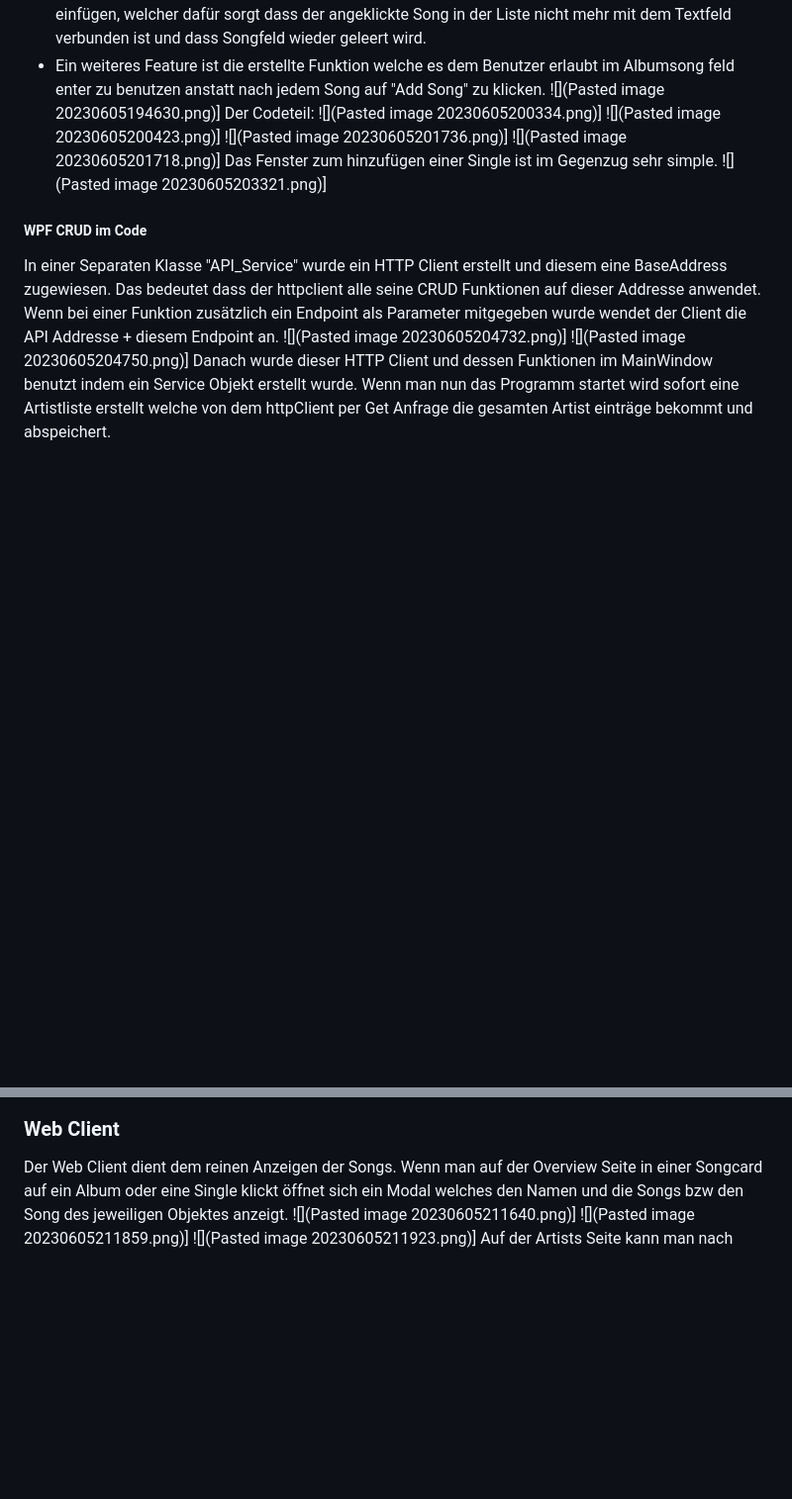
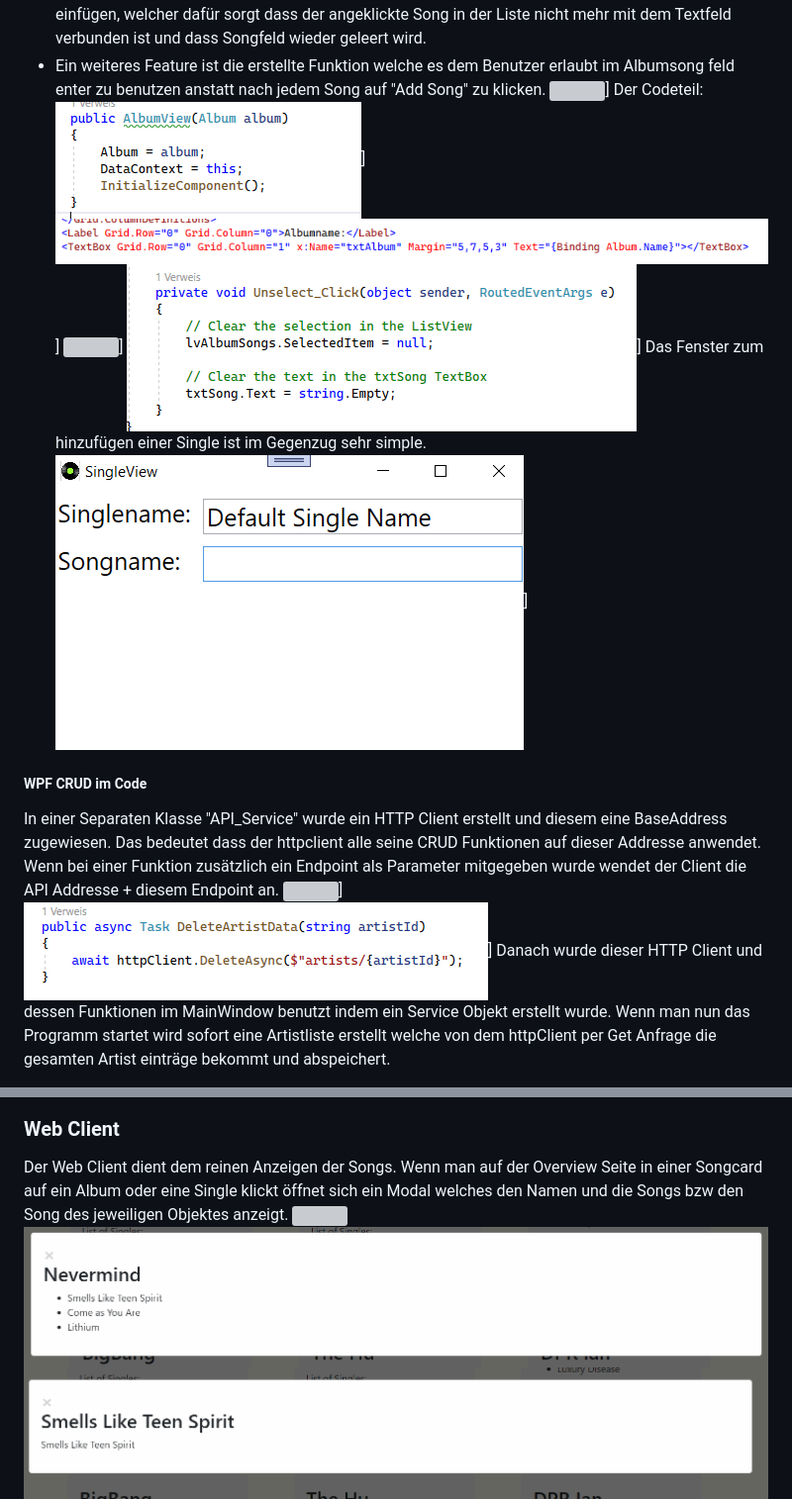
Before and after one commit to Janoran/Pos_Semesterprojek_2023_ArtistAPI, a Markdown page: Pos_Projekt/Favorite Artists API.md, 2 parts joined by grey strips. Shown: that part at 99% size. GitHub-like rendering; blank space fills up the shorter version; grey boxes are pictures that could not be loaded.

```diff
--- a/Pos_Projekt/Favorite Artists API.md
+++ b/Pos_Projekt/Favorite Artists API.md
@@ -94,20 +94,20 @@ Im folgenden Albumview Fenster hat man wieder einige Möglichkeiten:
 * Um das Updaten der Songs zu ermöglichen hab ich eine Funktion erstellt welche erkennt wenn ein Song augewählt/angeklickt wurde und diesen Dann im Textfeld einfügt und bearbeitbar macht.
   Damit man im Anschluss auch wieder neue Songs hinzufügen kann musste ich einen Button "Unselect List" einfügen, welcher dafür sorgt dass der angeklickte Song in der Liste nicht mehr mit dem Textfeld verbunden ist und dass Songfeld wieder geleert wird.
 * Ein weiteres Feature ist die erstellte Funktion welche es dem Benutzer erlaubt im Albumsong feld enter zu benutzen anstatt nach jedem Song auf "Add Song" zu klicken.
-![](Pasted image 20230605194630.png)]
+![](https://github.com/Janoran/Pos_Semesterprojek_2023_ArtistAPI/blob/16bf78eeaf6cd09c9b685a9d7108a0de82bf5483/Pos_Projekt/Pasted%20image%2020230605194630.png)]
 Der Codeteil:
-![](Pasted image 20230605200334.png)]
-![](Pasted image 20230605200423.png)]
-![](Pasted image 20230605201736.png)]
-![](Pasted image 20230605201718.png)]
+![](https://github.com/Janoran/Pos_Semesterprojek_2023_ArtistAPI/blob/16bf78eeaf6cd09c9b685a9d7108a0de82bf5483/Pos_Projekt/Pasted%20image%2020230605200334.png)]
+![](https://github.com/Janoran/Pos_Semesterprojek_2023_ArtistAPI/blob/16bf78eeaf6cd09c9b685a9d7108a0de82bf5483/Pos_Projekt/Pasted%20image%2020230605200423.png)]
+![](https://github.com/Janoran/Pos_Semesterprojek_2023_ArtistAPI/blob/16bf78eeaf6cd09c9b685a9d7108a0de82bf5483/Pos_Projekt/Pasted%20image%2020230605201736.png)]
+![](https://github.com/Janoran/Pos_Semesterprojek_2023_ArtistAPI/blob/16bf78eeaf6cd09c9b685a9d7108a0de82bf5483/Pos_Projekt/Pasted%20image%2020230605201718.png)]
 Das Fenster zum hinzufügen einer Single ist im Gegenzug sehr simple.
-![](Pasted image 20230605203321.png)]
+![](https://github.com/Janoran/Pos_Semesterprojek_2023_ArtistAPI/blob/16bf78eeaf6cd09c9b685a9d7108a0de82bf5483/Pos_Projekt/Pasted%20image%2020230605203321.png)]
 ##### WPF CRUD im Code
 In einer Separaten Klasse "API_Service" wurde ein HTTP Client erstellt und diesem eine BaseAddress zugewiesen.
 Das bedeutet dass der httpclient alle seine CRUD Funktionen auf dieser Addresse anwendet.
 Wenn bei einer Funktion zusätzlich ein Endpoint als Parameter mitgegeben wurde wendet der Client die API Addresse + diesem Endpoint an.
-![](Pasted image 20230605204732.png)]
-![](Pasted image 20230605204750.png)]
+![](https://github.com/Janoran/Pos_Semesterprojek_2023_ArtistAPI/blob/16bf78eeaf6cd09c9b685a9d7108a0de82bf5483/Pos_Projekt/Pasted%20image%2020230605204732.png)]
+![](https://github.com/Janoran/Pos_Semesterprojek_2023_ArtistAPI/blob/16bf78eeaf6cd09c9b685a9d7108a0de82bf5483/Pos_Projekt/Pasted%20image%2020230605204750.png)]
 Danach wurde dieser HTTP Client und dessen Funktionen im MainWindow benutzt indem ein Service Objekt erstellt wurde.
 Wenn man nun das Programm startet wird sofort eine Artistliste erstellt welche von dem httpClient per Get Anfrage die gesamten Artist einträge bekommt und abspeichert.
 * Create - Ein Artist wird erstellt und einer "lokalen" liste hinzugefügt welche im wpf zum anzeigen im Listview benutzt wird.
@@ -125,7 +125,7 @@ Wenn man nun das Programm startet wird sofort eine Artistliste erstellt welche v
 ### Web Client
 Der Web Client dient dem reinen Anzeigen der Songs.
 Wenn man auf der Overview Seite in einer Songcard auf ein Album oder eine Single klickt öffnet sich ein Modal welches den Namen und die Songs bzw den Song des jeweiligen Objektes anzeigt.
-![](Pasted image 20230605211640.png)]
-![](Pasted image 20230605211859.png)]
-![](Pasted image 20230605211923.png)]
+![](https://github.com/Janoran/Pos_Semesterprojek_2023_ArtistAPI/blob/16bf78eeaf6cd09c9b685a9d7108a0de82bf5483/Pos_Projekt/Pasted%20image%2020230605211640.png)
+![](https://github.com/Janoran/Pos_Semesterprojek_2023_ArtistAPI/blob/16bf78eeaf6cd09c9b685a9d7108a0de82bf5483/Pos_Projekt/Pasted%20image%2020230605211859.png)
+![](https://github.com/Janoran/Pos_Semesterprojek_2023_ArtistAPI/blob/16bf78eeaf6cd09c9b685a9d7108a0de82bf5483/Pos_Projekt/Pasted%20image%2020230605211923.png)
 Auf der Artists Seite kann man nach seinem Artist suchen oder einfach mehrere Artists filtern.
```
Also changed, not shown: other parts of Pos_Projekt/Favorite Artists API.md (+19 -19 lines).
